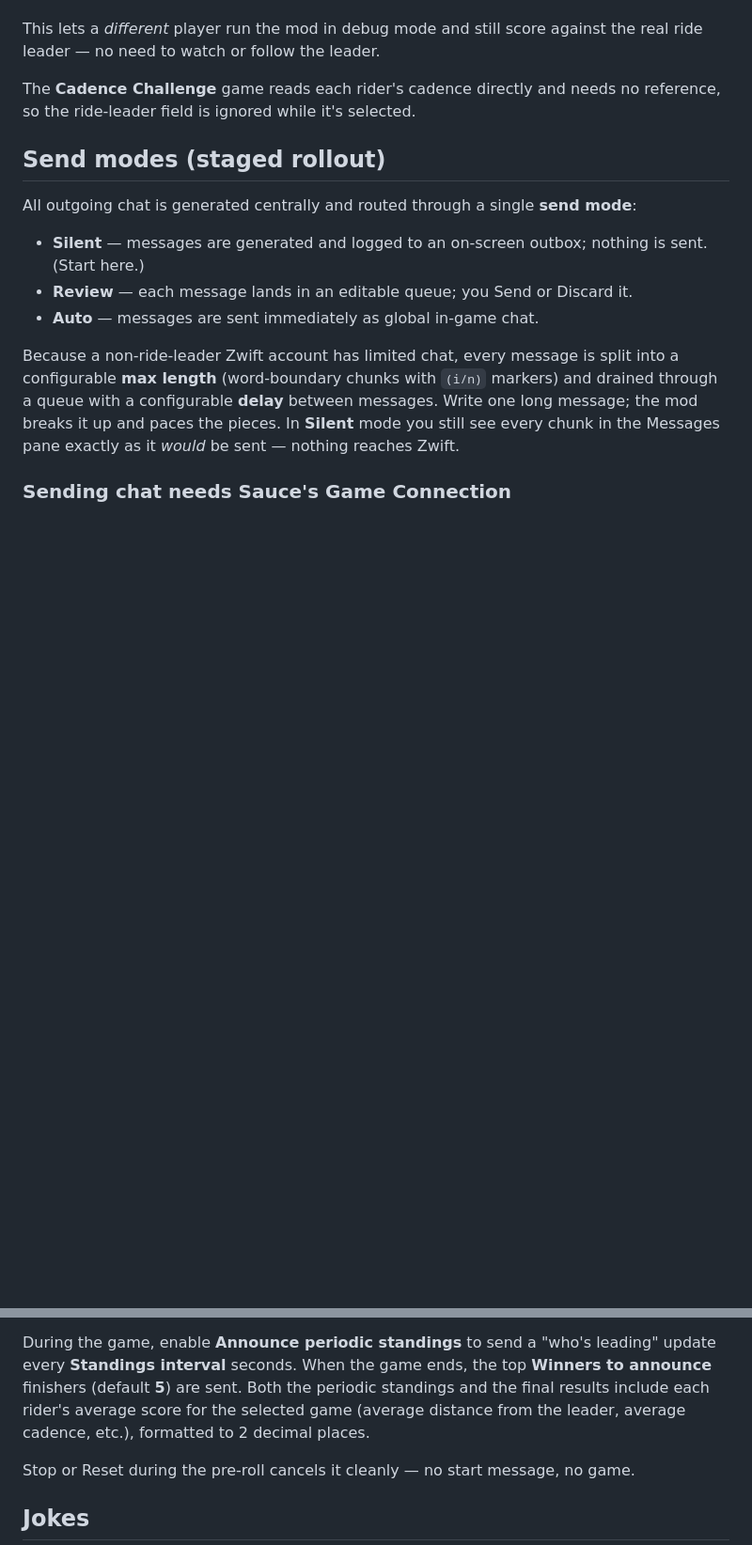
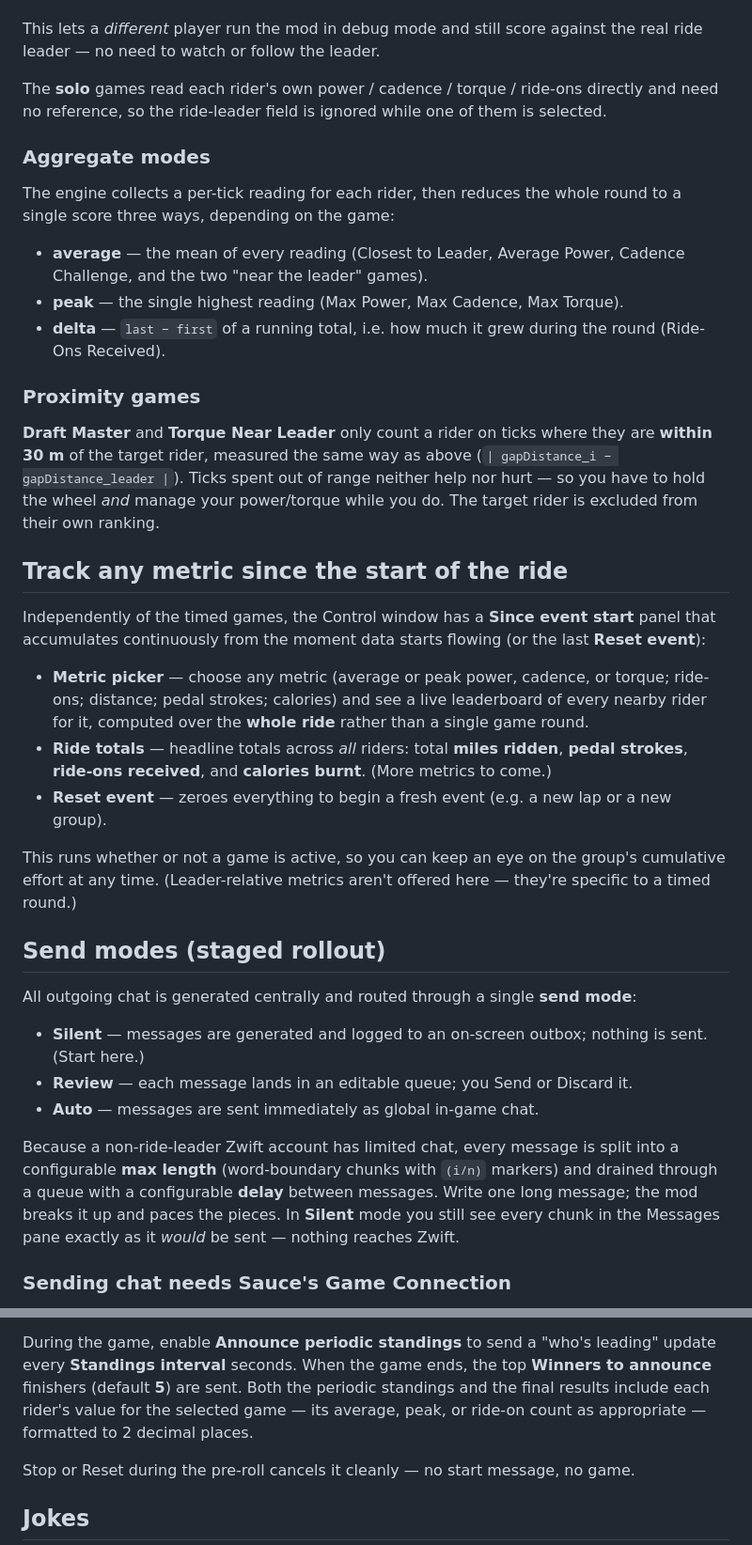
Before and after one commit to PaulCurtis5227/ride-leader-games, a Markdown page: README.md, 2 parts joined by grey strips. Shown at 94% size. Drawn GitHub-style; blank space fills up the shorter version.

```diff
--- a/README.md
+++ b/README.md
@@ -93,7 +121,34 @@ score_i = | gapDistance_i − gapDistance_leader |
 
 This lets a *different* player run the mod in debug mode and still score against the real ride leader — no need to watch or follow the leader.
 
-The **Cadence Challenge** game reads each rider's cadence directly and needs no reference, so the ride-leader field is ignored while it's selected.
+The **solo** games read each rider's own power / cadence / torque / ride-ons directly and need no reference, so the ride-leader field is ignored while one of them is selected.
+
+### Aggregate modes
+
+The engine collects a per-tick reading for each rider, then reduces the whole round to a single score three ways, depending on the game:
+
+- **average** — the mean of every reading (Closest to Leader, Average Power, Cadence Challenge, and the two "near the leader" games).
+- **peak** — the single highest reading (Max Power, Max Cadence, Max Torque).
+- **delta** — `last − first` of a running total, i.e. how much it grew during the round (Ride-Ons Received).
+
+### Proximity games
+
+**Draft Master** and **Torque Near Leader** only count a rider on ticks where they are **within 30 m** of the target rider, measured the same way as above (`| gapDistance_i − gapDistance_leader |`). Ticks spent out of range neither help nor hurt — so you have to hold the wheel *and* manage your power/torque while you do. The target rider is excluded from their own ranking.
+
+## Track any metric since the start of the ride
+
+Independently of the timed games, the Control window has a **Since event start** panel that
+accumulates continuously from the moment data starts flowing (or the last **Reset event**):
+
+- **Metric picker** — choose any metric (average or peak power, cadence, or torque; ride-ons;
+  distance; pedal strokes; calories) and see a live leaderboard of every nearby rider for it,
+  computed over the **whole ride** rather than a single game round.
+- **Ride totals** — headline totals across *all* riders: total **miles ridden**, **pedal strokes**,
+  **ride-ons received**, and **calories burnt**. (More metrics to come.)
+- **Reset event** — zeroes everything to begin a fresh event (e.g. a new lap or a new group).
+
+This runs whether or not a game is active, so you can keep an eye on the group's cumulative effort at
+any time. (Leader-relative metrics aren't offered here — they're specific to a timed round.)
 
 ## Send modes (staged rollout)
 
@@ -133,8 +188,8 @@ When you hit **Start**, the mod runs a short pre-roll *before* the timer begins:
 During the game, enable **Announce periodic standings** to send a "who's leading" update every
 **Standings interval** seconds. When the game ends, the top **Winners to announce** finishers
 (default **5**) are sent. Both the periodic standings and the final results include each rider's
-average score for the selected game (average distance from the leader, average cadence, etc.),
-formatted to 2 decimal places.
+value for the selected game — its average, peak, or ride-on count as appropriate — formatted to 2
+decimal places.
 
 Stop or Reset during the pre-roll cancels it cleanly — no start message, no game.
 
```
Also changed, not shown: other parts of README.md (+42 -11 lines).
